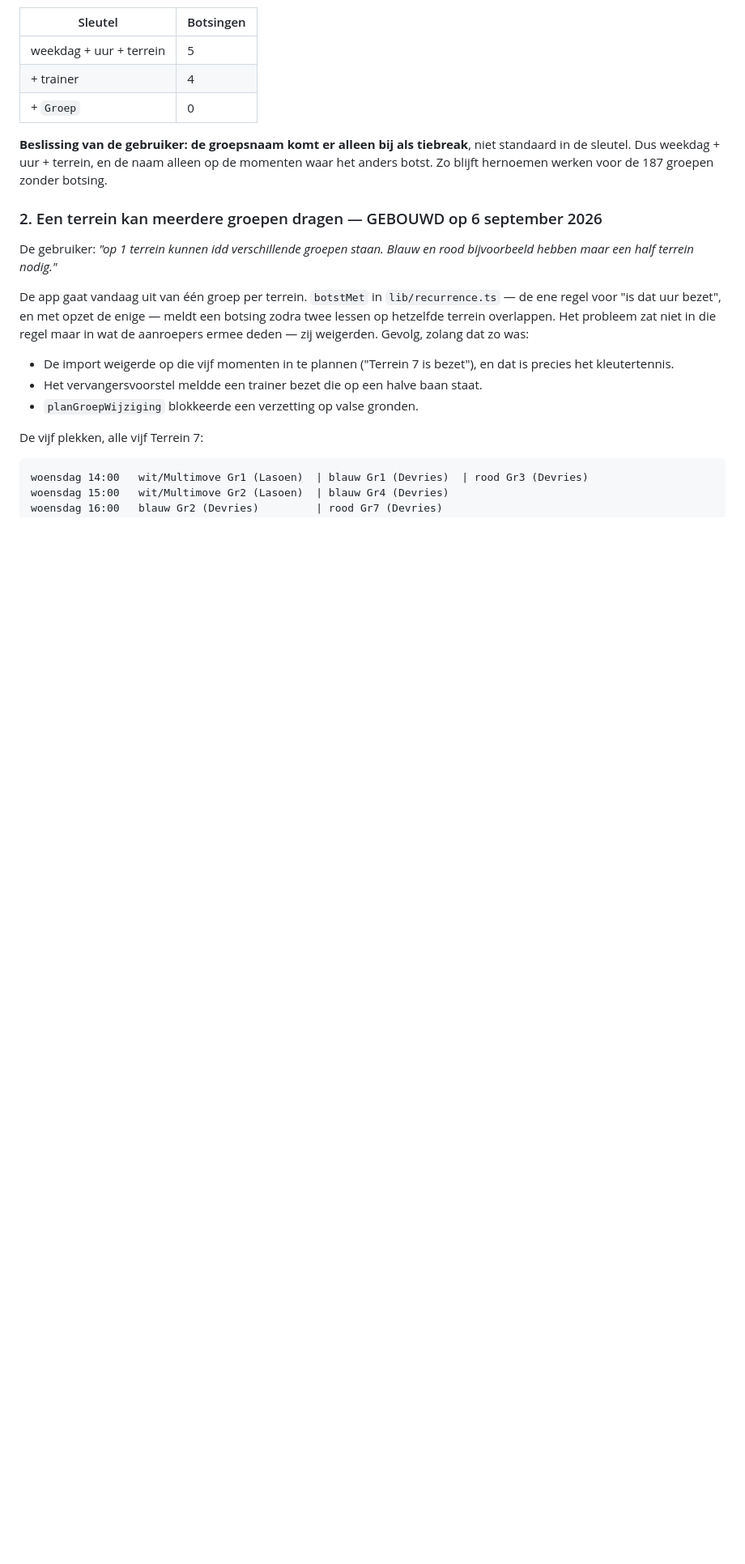
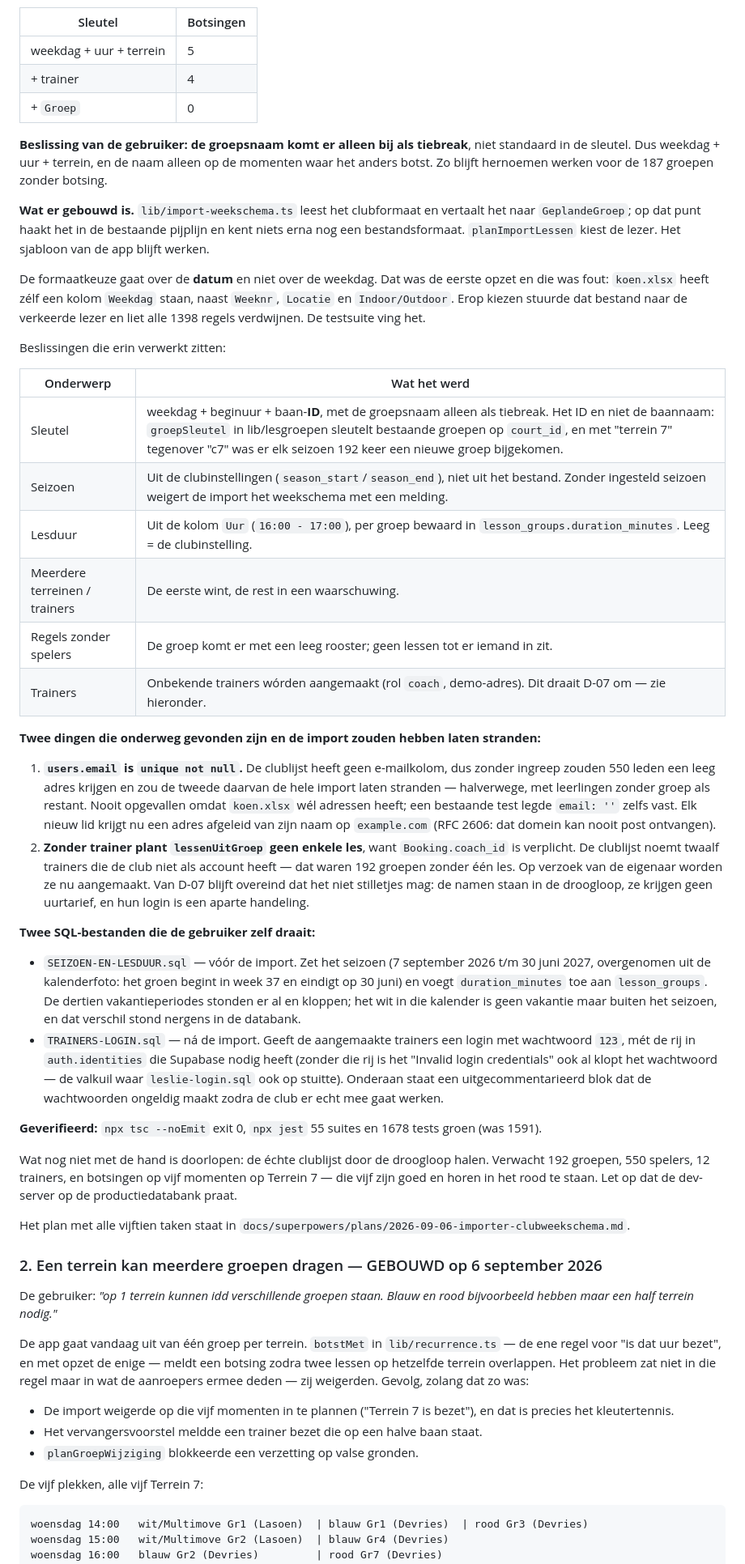
Before and after one commit to leemanskoen1978-sys/tennis-app, a Markdown page: .planning/VOLGENDE-STAP.md, the part around one of its changes. Shown at 81% size. GitHub-like rendering; blank space fills up the shorter version.

Commit message:
docs: de importer van het clubweekschema is gebouwd
Punt 1 is klaar. Beide blokkades voor de clublijst zijn daarmee weg.

Vastgelegd wat er onderweg fout bleek: de formaatkeuze op Weekdag (koen.xlsx
heeft die kolom zelf), de sleutel op baannaam in plaats van baan-ID, en twee
dingen die de import zouden hebben laten stranden -- users.email is unique not
null, en een groep zonder trainer plant geen enkele les.

Co-Authored-By: Claude Opus 5 (1M context) <noreply@anthropic.com>
Claude-Session: https://claude.ai/code/session_01LUyBPjAfg9tKEzu3oniamE

```diff
--- a/.planning/VOLGENDE-STAP.md
+++ b/.planning/VOLGENDE-STAP.md
@@ -48,6 +48,62 @@ De gebruiker leverde de volledige lijst van de club aan. Die heeft een **andere
 **Beslissing van de gebruiker: de groepsnaam komt er alleen bij als tiebreak**, niet standaard
 in de sleutel. Dus weekdag + uur + terrein, en de naam alleen op de momenten waar het anders
 botst. Zo blijft hernoemen werken voor de 187 groepen zonder botsing.
+
+**Wat er gebouwd is.** `lib/import-weekschema.ts` leest het clubformaat en vertaalt het naar
+`GeplandeGroep`; op dat punt haakt het in de bestaande pijplijn en kent niets erna nog een
+bestandsformaat. `planImportLessen` kiest de lezer. Het sjabloon van de app blijft werken.
+
+De formaatkeuze gaat over de **datum** en niet over de weekdag. Dat was de eerste opzet en die
+was fout: `koen.xlsx` heeft zélf een kolom `Weekdag` staan, naast `Weeknr`, `Locatie` en
+`Indoor/Outdoor`. Erop kiezen stuurde dat bestand naar de verkeerde lezer en liet alle 1398
+regels verdwijnen. De testsuite ving het.
+
+Beslissingen die erin verwerkt zitten:
+
+| Onderwerp | Wat het werd |
+| --- | --- |
+| Sleutel | weekdag + beginuur + baan-**ID**, met de groepsnaam alleen als tiebreak. Het ID en niet de baannaam: `groepSleutel` in lib/lesgroepen sleutelt bestaande groepen op `court_id`, en met "terrein 7" tegenover "c7" was er elk seizoen 192 keer een nieuwe groep bijgekomen. |
+| Seizoen | Uit de clubinstellingen (`season_start`/`season_end`), niet uit het bestand. Zonder ingesteld seizoen weigert de import het weekschema met een melding. |
+| Lesduur | Uit de kolom `Uur` (`16:00 - 17:00`), per groep bewaard in `lesson_groups.duration_minutes`. Leeg = de clubinstelling. |
+| Meerdere terreinen / trainers | De eerste wint, de rest in een waarschuwing. |
+| Regels zonder spelers | De groep komt er met een leeg rooster; geen lessen tot er iemand in zit. |
+| Trainers | Onbekende trainers wórden aangemaakt (rol `coach`, demo-adres). Dit draait D-07 om — zie hieronder. |
+
+**Twee dingen die onderweg gevonden zijn en de import zouden hebben laten stranden:**
+
+1. **`users.email` is `unique not null`.** De clublijst heeft geen e-mailkolom, dus zonder
+   ingreep zouden 550 leden een leeg adres krijgen en zou de tweede daarvan de hele import laten
+   stranden — halverwege, met leerlingen zonder groep als restant. Nooit opgevallen omdat
+   `koen.xlsx` wél adressen heeft; een bestaande test legde `email: ''` zelfs vast. Elk nieuw lid
+   krijgt nu een adres afgeleid van zijn naam op `example.com` (RFC 2606: dat domein kan nooit
+   post ontvangen).
+2. **Zonder trainer plant `lessenUitGroep` geen enkele les**, want `Booking.coach_id` is
+   verplicht. De clublijst noemt twaalf trainers die de club niet als account heeft — dat waren
+   192 groepen zonder één les. Op verzoek van de eigenaar worden ze nu aangemaakt. Van D-07
+   blijft overeind dat het niet stilletjes mag: de namen staan in de droogloop, ze krijgen geen
+   uurtarief, en hun login is een aparte handeling.
+
+**Twee SQL-bestanden die de gebruiker zelf draait:**
+
+- `SEIZOEN-EN-LESDUUR.sql` — vóór de import. Zet het seizoen (7 september 2026 t/m 30 juni 2027,
+  overgenomen uit de kalenderfoto: het groen begint in week 37 en eindigt op 30 juni) en voegt
+  `duration_minutes` toe aan `lesson_groups`. De dertien vakantieperiodes stonden er al en
+  kloppen; het wit in die kalender is geen vakantie maar buiten het seizoen, en dat verschil
+  stond nergens in de databank.
+- `TRAINERS-LOGIN.sql` — ná de import. Geeft de aangemaakte trainers een login met wachtwoord
+  `123`, mét de rij in `auth.identities` die Supabase nodig heeft (zonder die rij is het "Invalid
+  login credentials" ook al klopt het wachtwoord — de valkuil waar `leslie-login.sql` ook op
+  stuitte). Onderaan staat een uitgecommentarieerd blok dat de wachtwoorden ongeldig maakt zodra
+  de club er echt mee gaat werken.
+
+**Geverifieerd:** `npx tsc --noEmit` exit 0, `npx jest` 55 suites en 1678 tests groen (was 1591).
+
+Wat nog niet met de hand is doorlopen: de échte clublijst door de droogloop halen. Verwacht 192
+groepen, 550 spelers, 12 trainers, en botsingen op vijf momenten op Terrein 7 — die vijf zijn
+goed en horen in het rood te staan. Let op dat de dev-server op de productiedatabank praat.
+
+Het plan met alle vijftien taken staat in
+`docs/superpowers/plans/2026-09-06-importer-clubweekschema.md`.
 
 ### 2. Een terrein kan meerdere groepen dragen — GEBOUWD op 6 september 2026
 
```
Also changed, not shown: other parts of .planning/VOLGENDE-STAP.md (+1 -1 lines).
